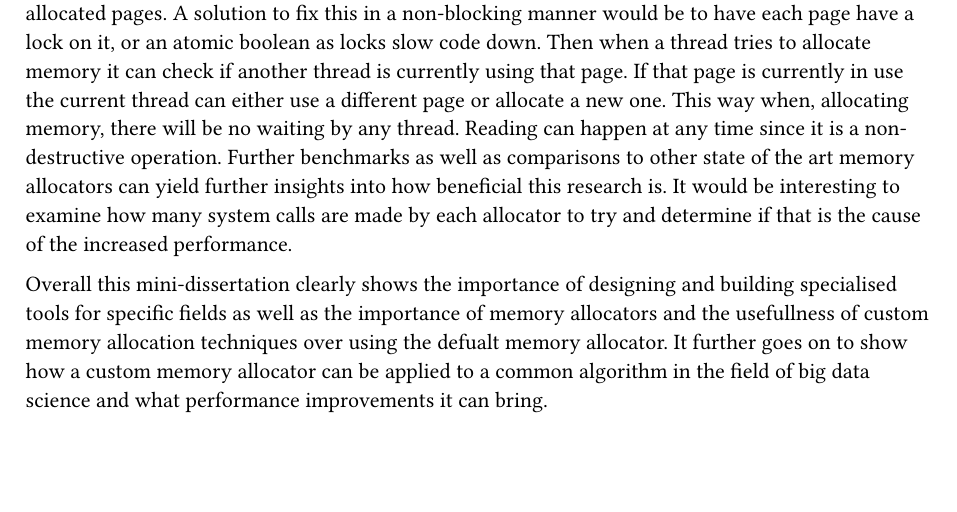
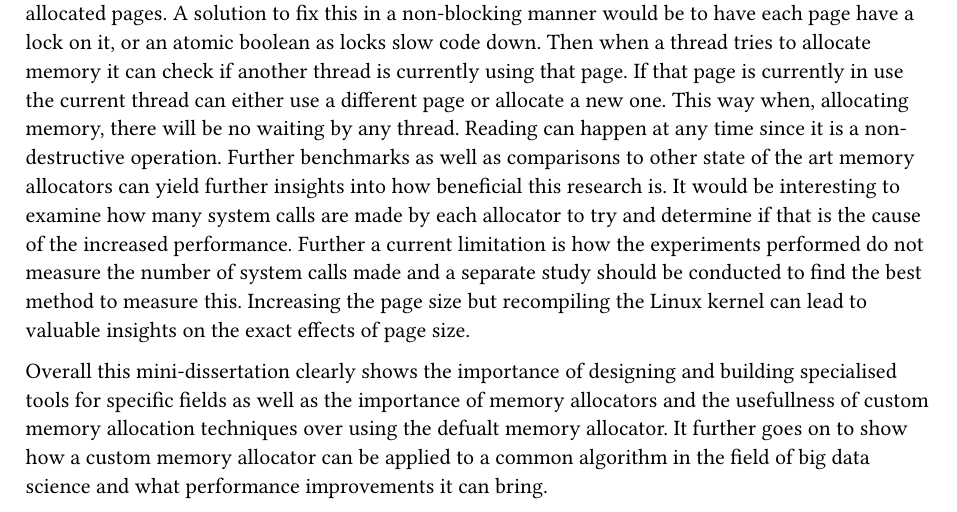
Before and after one commit to MichaelDuPlessis/dmalloc, a Typst document (dissertation/chapters/conclusion.typ): part of the page, cut so that both start at the same text, the shorter picture padded with empty space. Compiled offline with Typst 0.15.

Commit message:
updated document further based on feedback from supervisor

```diff
--- a/dissertation/chapters/conclusion.typ
+++ b/dissertation/chapters/conclusion.typ
@@ -25,7 +25,9 @@ in a non-blocking manner would be to have each page have a lock on it, or an ato
 memory it can check if another thread is currently using that page. If that page is currently in use the current thread can either use a different page or allocate
 a new one. This way when, allocating memory, there will be no waiting by any thread. Reading can happen at any time since it is a non-destructive operation.
 Further benchmarks as well as comparisons to other state of the art memory allocators can yield further insights into how beneficial this research is. It would be interesting
-to examine how many system calls are made by each allocator to try and determine if that is the cause of the increased performance.
+to examine how many system calls are made by each allocator to try and determine if that is the cause of the increased performance. Further a current limitation is how the
+experiments performed do not measure the number of system calls made and a separate study should be conducted to find the best method to measure this. Increasing the page size
+but recompiling the Linux kernel can lead to valuable insights on the exact effects of page size.
 
 Overall this mini-dissertation clearly shows the importance of designing and building specialised tools for specific fields as well as the importance of memory allocators and
 the usefullness of custom memory allocation techniques over using the defualt memory allocator. It further goes on to show how a custom memory allocator can be applied to
```
Also changed, not shown: dissertation/chapters/introduction.typ (+2 -1 lines).
